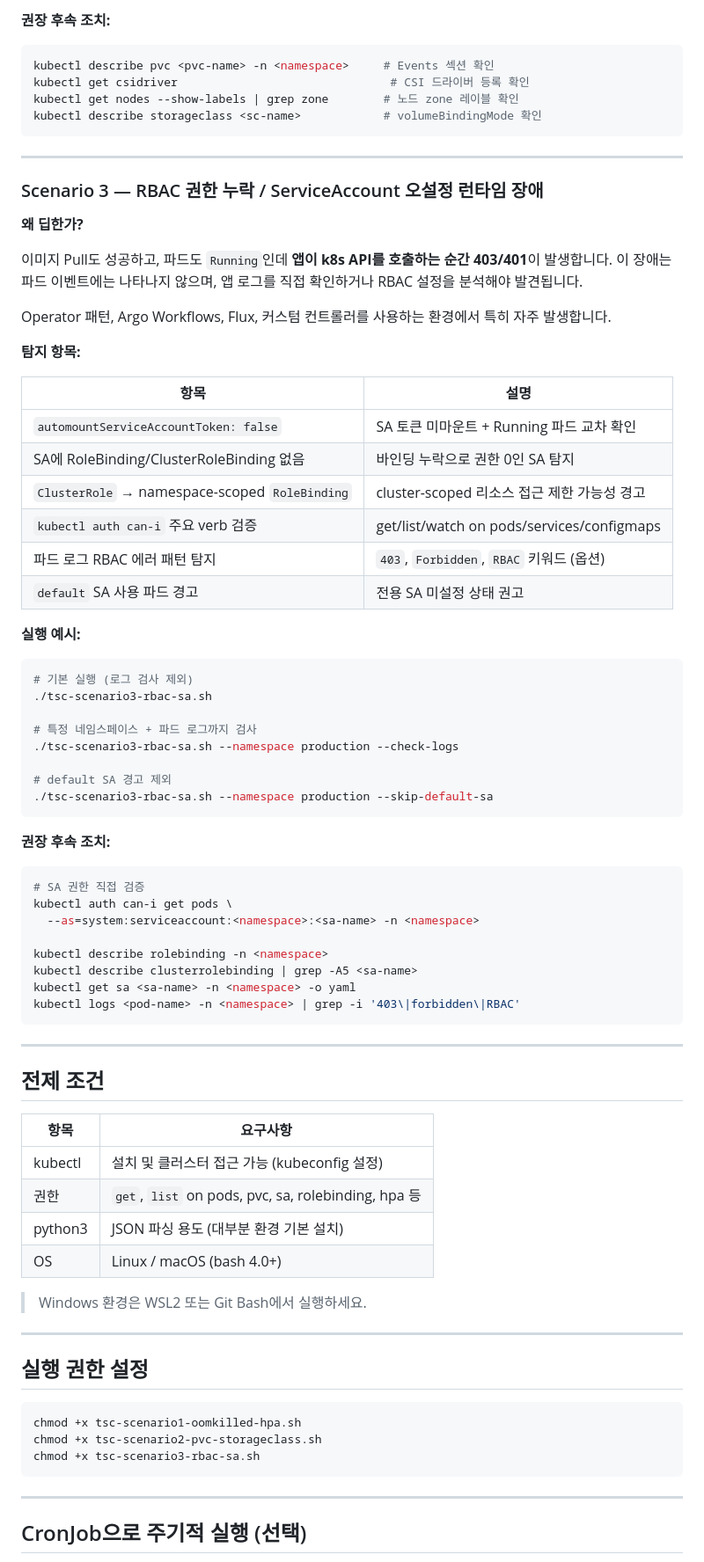
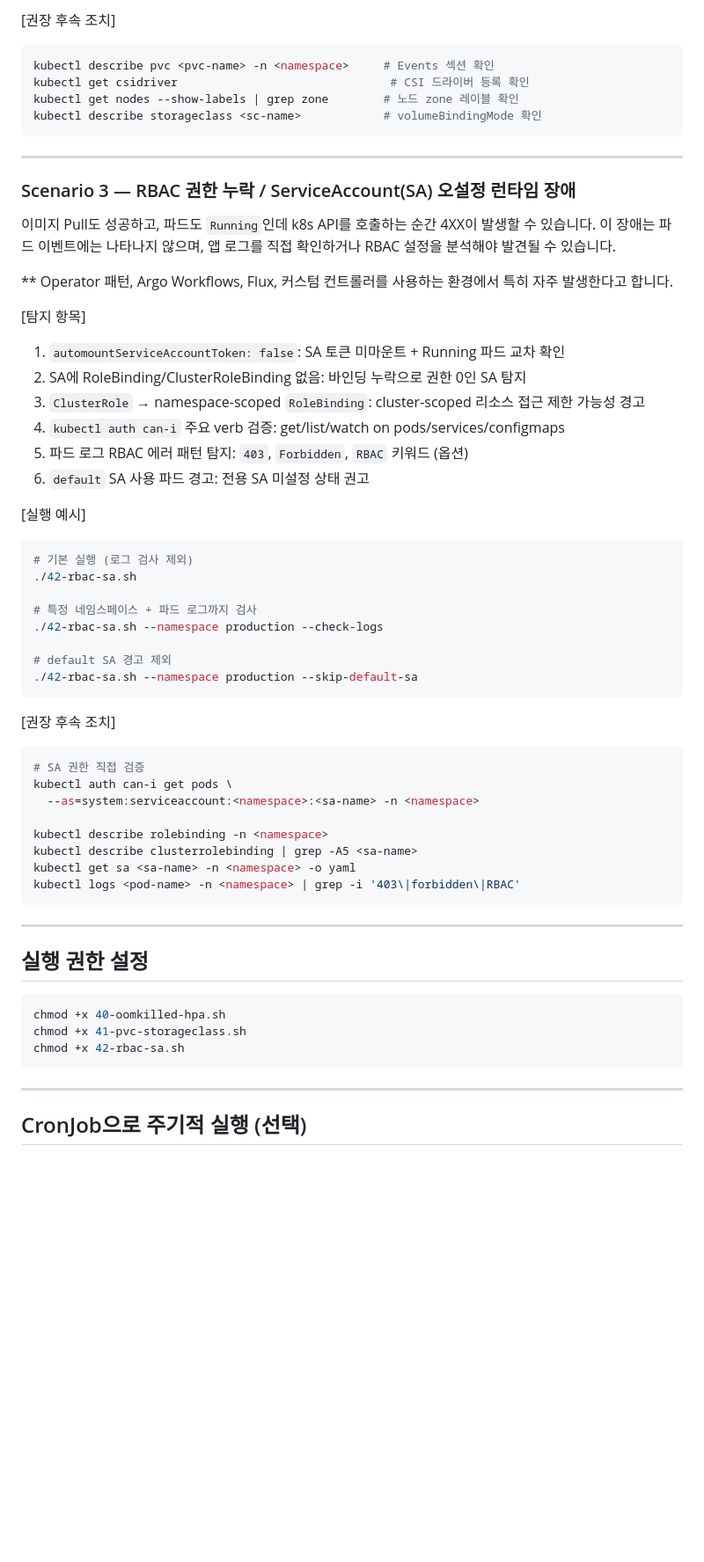
Before and after one commit to jaeylim/jaeylim-test-repo, a Markdown page: TF (TroubleShooting)/README.md, the part around one of its changes. Shown at 88% size. Drawn GitHub-style; blank space fills up the shorter version.

````diff
--- a/TF (TroubleShooting)/README.md
+++ b/TF (TroubleShooting)/README.md
@@ -85,50 +81,41 @@ PVC `Pending` 상태는 기본 탐지 가능하지만, **왜** Pending인지는
 ```
 
-**권장 후속 조치:**
-
+[권장 후속 조치]
 ```bash
 kubectl describe pvc <pvc-name> -n <namespace>     # Events 섹션 확인
 kubectl get csidriver                               # CSI 드라이버 등록 확인
 kubectl get nodes --show-labels | grep zone        # 노드 zone 레이블 확인
 kubectl describe storageclass <sc-name>            # volumeBindingMode 확인
 ```
-
 ---
 
-### Scenario 3 — RBAC 권한 누락 / ServiceAccount 오설정 런타임 장애
+### Scenario 3 — RBAC 권한 누락 / ServiceAccount(SA) 오설정 런타임 장애
+이미지 Pull도 성공하고, 파드도 `Running`인데 k8s API를 호출하는 순간 4XX이 발생할 수 있습니다.
+이 장애는 파드 이벤트에는 나타나지 않으며, 앱 로그를 직접 확인하거나 RBAC 설정을 분석해야 발견될 수 있습니다.
 
-**왜 딥한가?**
+** Operator 패턴, Argo Workflows, Flux, 커스텀 컨트롤러를 사용하는 환경에서 특히 자주 발생한다고 합니다.
 
-이미지 Pull도 성공하고, 파드도 `Running`인데 **앱이 k8s API를 호출하는 순간 403/401**이 발생합니다. 이 장애는 파드 이벤트에는 나타나지 않으며, 앱 로그를 직접 확인하거나 RBAC 설정을 분석해야 발견됩니다.
+[탐지 항목]
+1. `automountServiceAccountToken: false`: SA 토큰 미마운트 + Running 파드 교차 확인
+2. SA에 RoleBinding/ClusterRoleBinding 없음: 바인딩 누락으로 권한 0인 SA 탐지
+3. `ClusterRole` → namespace-scoped `RoleBinding`: cluster-scoped 리소스 접근 제한 가능성 경고
+4. `kubectl auth can-i` 주요 verb 검증: get/list/watch on pods/services/configmaps
+5. 파드 로그 RBAC 에러 패턴 탐지: `403`, `Forbidden`, `RBAC` 키워드 (옵션)
+6. `default` SA 사용 파드 경고: 전용 SA 미설정 상태 권고
 
-Operator 패턴, Argo Workflows, Flux, 커스텀 컨트롤러를 사용하는 환경에서 특히 자주 발생합니다.
-
-**탐지 항목:**
-
-| 항목 | 설명 |
-|------|------|
-| `automountServiceAccountToken: false` | SA 토큰 미마운트 + Running 파드 교차 확인 |
-| SA에 RoleBinding/ClusterRoleBinding 없음 | 바인딩 누락으로 권한 0인 SA 탐지 |
-| `ClusterRole` → namespace-scoped `RoleBinding` | cluster-scoped 리소스 접근 제한 가능성 경고 |
-| `kubectl auth can-i` 주요 verb 검증 | get/list/watch on pods/services/configmaps |
-| 파드 로그 RBAC 에러 패턴 탐지 | `403`, `Forbidden`, `RBAC` 키워드 (옵션) |
-| `default` SA 사용 파드 경고 | 전용 SA 미설정 상태 권고 |
-
-**실행 예시:**
-
+[실행 예시]
 ```bash
 # 기본 실행 (로그 검사 제외)
-./tsc-scenario3-rbac-sa.sh
+./42-rbac-sa.sh
 
 # 특정 네임스페이스 + 파드 로그까지 검사
-./tsc-scenario3-rbac-sa.sh --namespace production --check-logs
+./42-rbac-sa.sh --namespace production --check-logs
 
 # default SA 경고 제외
-./tsc-scenario3-rbac-sa.sh --namespace production --skip-default-sa
+./42-rbac-sa.sh --namespace production --skip-default-sa
 ```
 
-**권장 후속 조치:**
-
+[권장 후속 조치]
 ```bash
 # SA 권한 직접 검증
 kubectl auth can-i get pods \
@@ -139,32 +126,15 @@ kubectl describe clusterrolebinding | grep -A5 <sa-name>
 kubectl get sa <sa-name> -n <namespace> -o yaml
 kubectl logs <pod-name> -n <namespace> | grep -i '403\|forbidden\|RBAC'
 ```
-
 ---
-
-## 전제 조건
-
-| 항목 | 요구사항 |
-|------|----------|
-| kubectl | 설치 및 클러스터 접근 가능 (kubeconfig 설정) |
-| 권한 | `get`, `list` on pods, pvc, sa, rolebinding, hpa 등 |
-| python3 | JSON 파싱 용도 (대부분 환경 기본 설치) |
-| OS | Linux / macOS (bash 4.0+) |
-
-> Windows 환경은 WSL2 또는 Git Bash에서 실행하세요.
-
----
-
 ## 실행 권한 설정
 
 ```bash
-chmod +x tsc-scenario1-oomkilled-hpa.sh
-chmod +x tsc-scenario2-pvc-storageclass.sh
-chmod +x tsc-scenario3-rbac-sa.sh
+chmod +x 40-oomkilled-hpa.sh
+chmod +x 41-pvc-storageclass.sh
+chmod +x 42-rbac-sa.sh
 ```
-
 ---
-
 ## CronJob으로 주기적 실행 (선택)
 
 클러스터 내에서 CronJob으로 돌리고 싶다면, 스크립트를 ConfigMap으로 마운트하거나 컨테이너 이미지에 포함해 다음과 같이 구성할 수 있습니다.
````
Also changed, not shown: other parts of TF (TroubleShooting)/README.md (+24 -28 lines).
